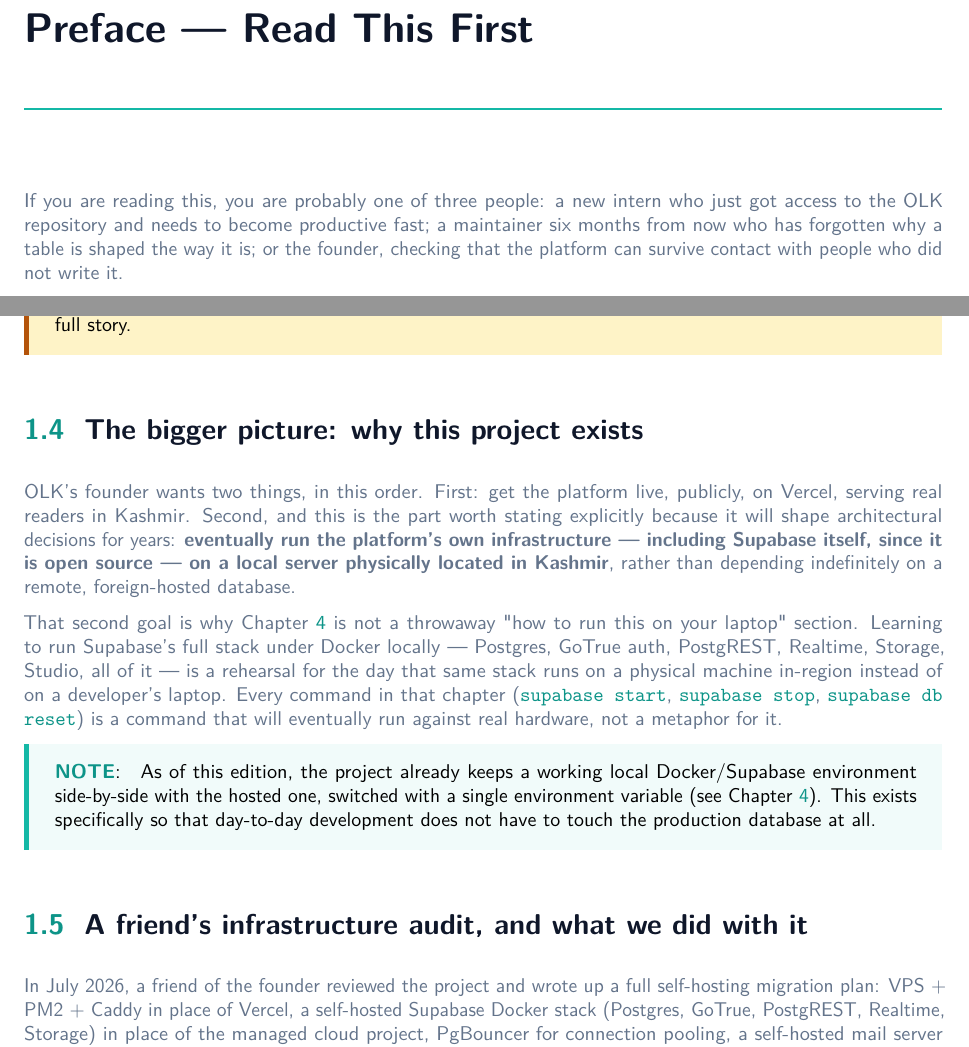
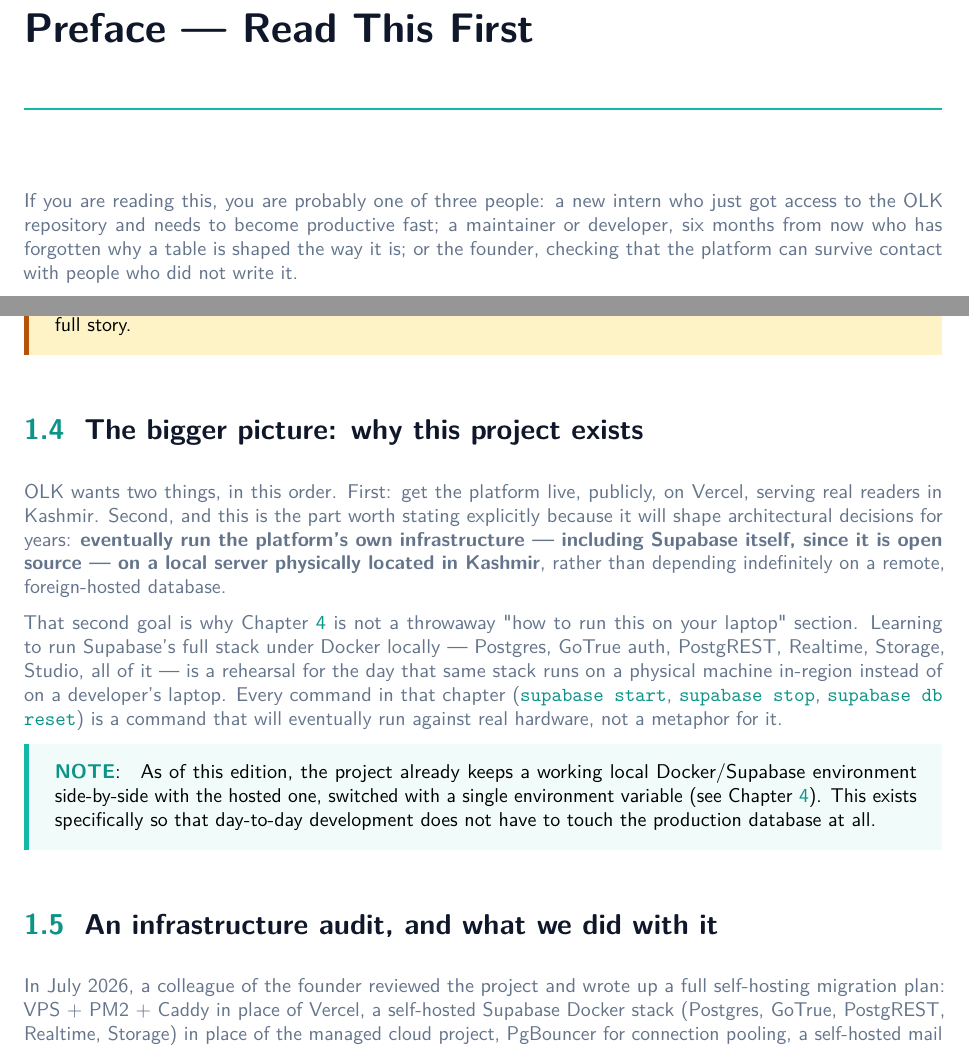
Before and after one commit to Owais-Saleem-Lone/olk, a LaTeX book (Guide/main.tex, which reads Guide/chapters/00b-preface.tex, Guide/chapters/01-welcome-and-vision.tex): two parts of pages 3 and 13 of 107, joined at a grey line, cut so that both start at the same text. Compiled offline with pdfLaTeX.

Commit message:
guide edited, founder removed

```diff
--- a/Guide/chapters/00b-preface.tex
+++ b/Guide/chapters/00b-preface.tex
@@ -2,7 +2,7 @@
 \addcontentsline{toc}{chapter}{Preface — Read This First}
 \markboth{Preface}{Preface}
 
-If you are reading this, you are probably one of three people: a new intern who just got access to the OLK repository and needs to become productive fast; a maintainer six months from now who has forgotten why a table is shaped the way it is; or the founder, checking that the platform can survive contact with people who did not write it.
+If you are reading this, you are probably one of three people: a new intern who just got access to the OLK repository and needs to become productive fast; a maintainer or developer, six months from now who has forgotten why a table is shaped the way it is; or the founder, checking that the platform can survive contact with people who did not write it.
 
 This manual is written for all three. It assumes you can already write TypeScript and SQL, but it assumes \emph{nothing} about this specific project — not its conventions, not its schema, not why the database migrations directory has a file with a two-page comment explaining a bug that was already fixed. Every chapter tries to answer not just \emph{what} the code does, but \emph{why it is built that way}, because the "why" is what goes stale fastest in institutional memory and what a manual is for.
 
--- a/Guide/chapters/01-welcome-and-vision.tex
+++ b/Guide/chapters/01-welcome-and-vision.tex
@@ -31,7 +31,7 @@
 
 \section{The bigger picture: why this project exists}
 
-OLK's founder wants two things, in this order. First: get the platform live, publicly, on Vercel, serving real readers in Kashmir. Second, and this is the part worth stating explicitly because it will shape architectural decisions for years: \textbf{eventually run the platform's own infrastructure — including Supabase itself, since it is open source — on a local server physically located in Kashmir}, rather than depending indefinitely on a remote, foreign-hosted database.
+OLK wants two things, in this order. First: get the platform live, publicly, on Vercel, serving real readers in Kashmir. Second, and this is the part worth stating explicitly because it will shape architectural decisions for years: \textbf{eventually run the platform's own infrastructure — including Supabase itself, since it is open source — on a local server physically located in Kashmir}, rather than depending indefinitely on a remote, foreign-hosted database.
 
 That second goal is why Chapter~\ref{ch:local-env} is not a throwaway "how to run this on your laptop" section. Learning to run Supabase's full stack under Docker locally — Postgres, GoTrue auth, PostgREST, Realtime, Storage, Studio, all of it — is a rehearsal for the day that same stack runs on a physical machine in-region instead of on a developer's laptop. Every command in that chapter (\code{supabase start}, \code{supabase stop}, \code{supabase db reset}) is a command that will eventually run against real hardware, not a metaphor for it.
 
@@ -39,10 +39,10 @@
 As of this edition, the project already keeps a working local Docker/Supabase environment side-by-side with the hosted one, switched with a single environment variable (see Chapter~\ref{ch:local-env}). This exists specifically so that day-to-day development does not have to touch the production database at all.
 \end{olknote}
 
-\section{A friend's infrastructure audit, and what we did with it}
+\section{An infrastructure audit, and what we did with it}
 \label{sec:infra-audit}
 
-In July 2026, a friend of the founder reviewed the project and wrote up a full self-hosting migration plan: VPS + PM2 + Caddy in place of Vercel, a self-hosted Supabase Docker stack (Postgres, GoTrue, PostgREST, Realtime, Storage) in place of the managed cloud project, PgBouncer for connection pooling, a self-hosted mail server (Postfix/Mailu) in place of Resend, and system cron in place of Vercel Cron — all sized for a projected \textbf{100,000} users.
+In July 2026, a colleague of the founder reviewed the project and wrote up a full self-hosting migration plan: VPS + PM2 + Caddy in place of Vercel, a self-hosted Supabase Docker stack (Postgres, GoTrue, PostgREST, Realtime, Storage) in place of the managed cloud project, PgBouncer for connection pooling, a self-hosted mail server (Postfix/Mailu) in place of Resend, and system cron in place of Vercel Cron — all sized for a projected \textbf{100,000} users.
 
 \begin{olknote}
 The plan's individual pieces were technically sound — PM2+Caddy, PgBouncer, cron, \code{pg\_dump} backups are all conventional, correct choices. The problems were in the framing, not the components:
```
Also changed, not shown: 1 other file.
